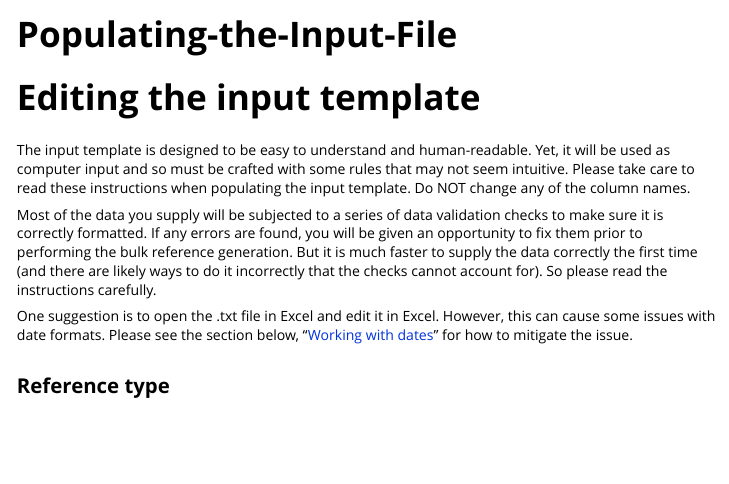
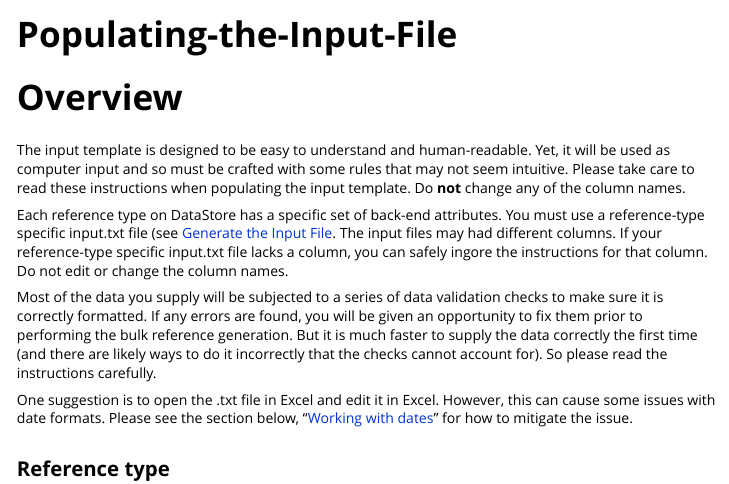
Before and after one commit to RobLBaker/DSbulkUploadR, an R Markdown document (vignettes/03_Populating-the-Input-File.Rmd): the page in a window 1100 px wide, from its top. Rendered offline with R 4.5, knitr and Pandoc, with nearby package versions.

Commit message:
Edits for clarity

````diff
--- a/vignettes/03_Populating-the-Input-File.Rmd
+++ b/vignettes/03_Populating-the-Input-File.Rmd
@@ -14,8 +14,10 @@ knitr::opts_chunk$set(
 )
 ```
 
-# Editing the input template
-The input template is designed to be easy to understand and human-readable. Yet, it will be used as computer input and so must be crafted with some rules that may not seem intuitive. Please take care to read these instructions when populating the input template. Do NOT change any of the column names.
+# Overview
+The input template is designed to be easy to understand and human-readable. Yet, it will be used as computer input and so must be crafted with some rules that may not seem intuitive. Please take care to read these instructions when populating the input template. Do **not** change any of the column names.
+
+Each reference type on DataStore has a specific set of back-end attributes. You must use a reference-type specific input.txt file (see [Generate the Input File](02_Generate-the-Input-File.html). The input files may had different columns. If your reference-type specific input.txt file lacks a column, you can safely ingore the instructions for that column. Do not edit or change the column names.
 
 Most of the data you supply will be subjected to a series of data validation checks to make sure it is correctly formatted. If any errors are found, you will be given an opportunity to fix them prior to performing the bulk reference generation. But it is much faster to supply the data correctly the first time (and there are likely ways to do it incorrectly that the checks cannot account for). So please read the instructions carefully.
 
````
Also changed, not shown: vignettes/02_Generate-the-Input-File.Rmd (+1 -1 lines).
